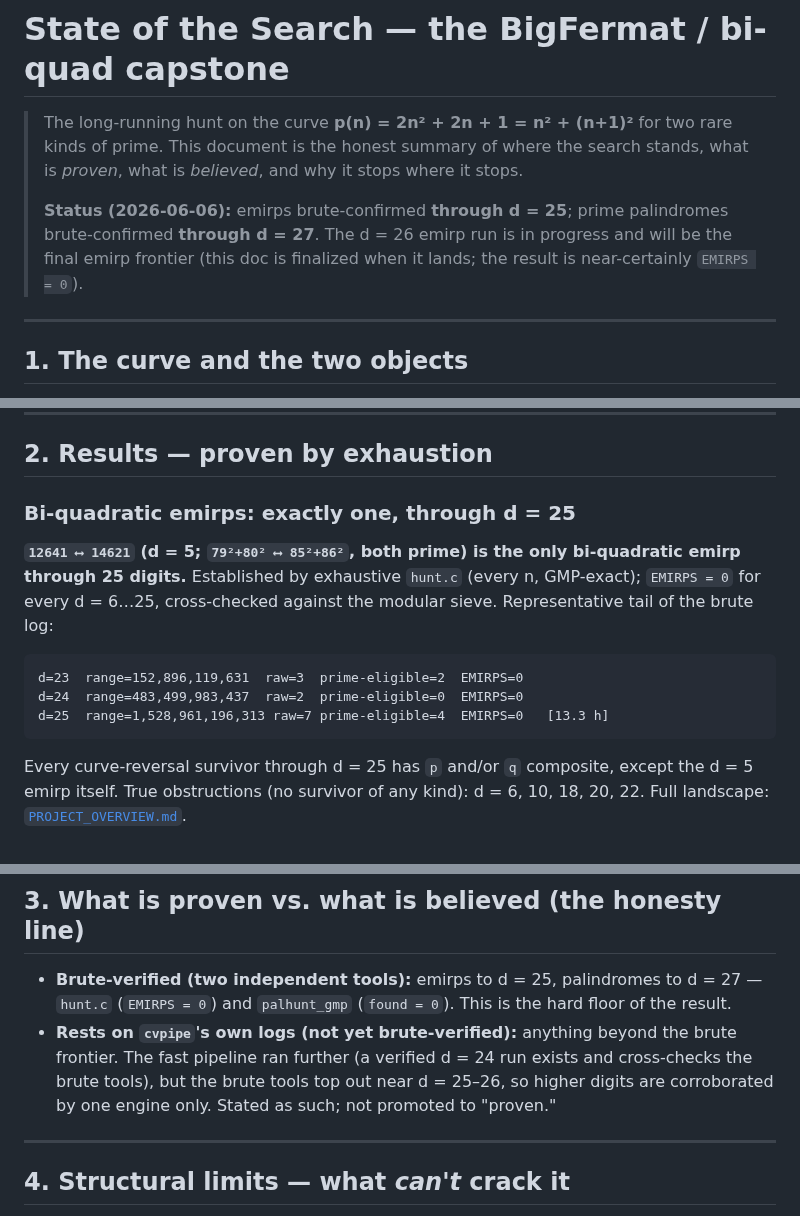
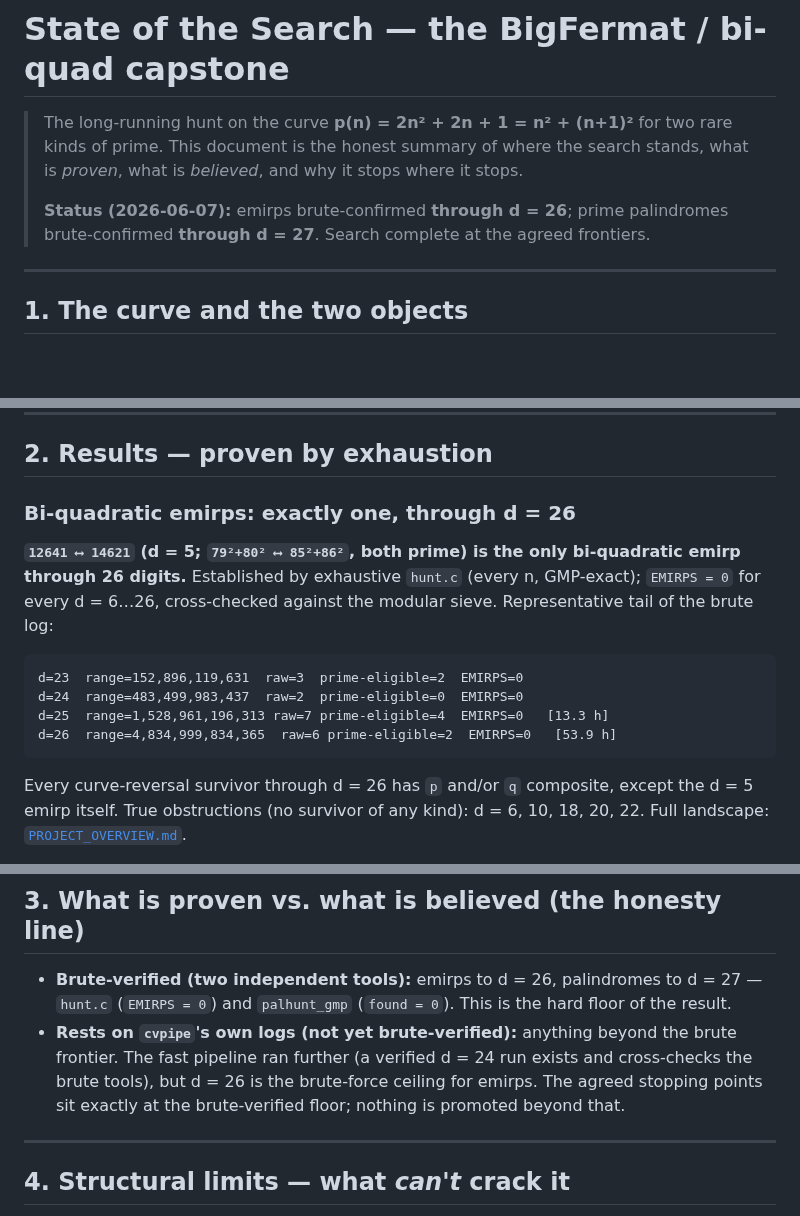
Before and after one commit to scurvyhund/bi-quad, a Markdown page: docs/STATE_OF_THE_SEARCH.md, 3 parts joined by grey strips. Rendered like a GitHub page; blank space fills up the shorter version.

````diff
--- a/docs/STATE_OF_THE_SEARCH.md
+++ b/docs/STATE_OF_THE_SEARCH.md
@@ -4,10 +4,9 @@
 > rare kinds of prime. This document is the honest summary of where the search
 > stands, what is *proven*, what is *believed*, and why it stops where it stops.
 >
-> **Status (2026-06-06):** emirps brute-confirmed **through d = 25**; prime
-> palindromes brute-confirmed **through d = 27**. The d = 26 emirp run is in
-> progress and will be the final emirp frontier (this doc is finalized when it
-> lands; the result is near-certainly `EMIRPS = 0`).
+> **Status (2026-06-07):** emirps brute-confirmed **through d = 26**; prime
+> palindromes brute-confirmed **through d = 27**. Search complete at the agreed
+> frontiers.
 
 ---
 
@@ -33,20 +32,21 @@ candidates before any primality test.
 
 ## 2. Results — proven by exhaustion
 
-### Bi-quadratic emirps: exactly one, through d = 25
+### Bi-quadratic emirps: exactly one, through d = 26
 
 **`12641 ⟷ 14621` (d = 5; `79²+80² ⟷ 85²+86²`, both prime) is the only
-bi-quadratic emirp through 25 digits.** Established by exhaustive `hunt.c` (every
-n, GMP-exact); `EMIRPS = 0` for every d = 6…25, cross-checked against the modular
+bi-quadratic emirp through 26 digits.** Established by exhaustive `hunt.c` (every
+n, GMP-exact); `EMIRPS = 0` for every d = 6…26, cross-checked against the modular
 sieve. Representative tail of the brute log:
 
 ```
 d=23  range=152,896,119,631  raw=3  prime-eligible=2  EMIRPS=0
 d=24  range=483,499,983,437  raw=2  prime-eligible=0  EMIRPS=0
 d=25  range=1,528,961,196,313 raw=7 prime-eligible=4  EMIRPS=0   [13.3 h]
+d=26  range=4,834,999,834,365  raw=6 prime-eligible=2  EMIRPS=0   [53.9 h]
 ```
 
-Every curve-reversal survivor through d = 25 has `p` and/or `q` composite, except
+Every curve-reversal survivor through d = 26 has `p` and/or `q` composite, except
 the d = 5 emirp itself. True obstructions (no survivor of any kind): d = 6, 10,
 18, 20, 22. Full landscape: [`PROJECT_OVERVIEW.md`](PROJECT_OVERVIEW.md).
 
@@ -71,14 +71,14 @@ Now confirmed 20 digits past where it was first found.
 
 ## 3. What is proven vs. what is believed (the honesty line)
 
-- **Brute-verified (two independent tools):** emirps to d = 25, palindromes to
+- **Brute-verified (two independent tools):** emirps to d = 26, palindromes to
   d = 27 — `hunt.c` (`EMIRPS = 0`) and `palhunt_gmp` (`found = 0`). This is the
   hard floor of the result.
 - **Rests on `cvpipe`'s own logs (not yet brute-verified):** anything beyond the
   brute frontier. The fast pipeline ran further (a verified d = 24 run exists and
-  cross-checks the brute tools), but the brute tools top out near d = 25–26, so
-  higher digits are corroborated by one engine only. Stated as such; not promoted
-  to "proven."
+  cross-checks the brute tools), but d = 26 is the brute-force ceiling for emirps.
+  The agreed stopping points sit exactly at the brute-verified floor; nothing is
+  promoted beyond that.
 
 ---
 
````
Also changed, not shown: other parts of docs/STATE_OF_THE_SEARCH.md (+3 -3 lines), README.md (+10 -10 lines), docs/biquad_curve_landscape.png, 1 other file.
